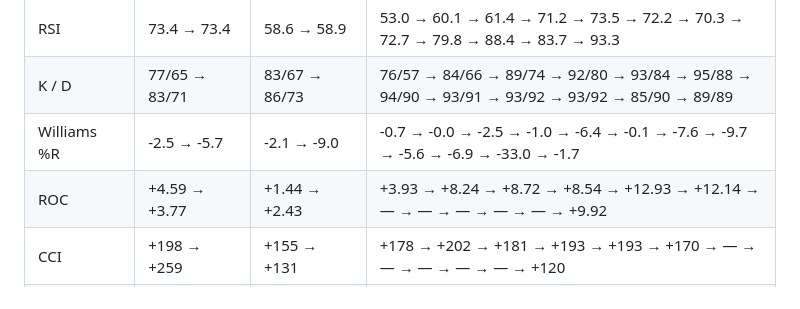
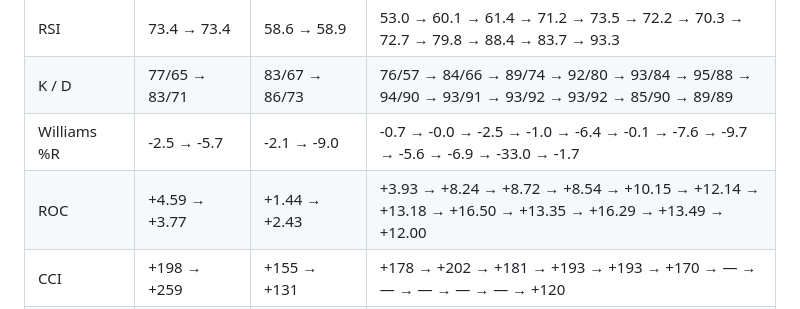
Before and after one commit to Su-Jhen/invest-pages, a Markdown page: articles/20260417-three-trades-system.md, the part around the change. Rendered like a GitHub page.

Commit message:
Update data (2026-04-24 17:13)

```diff
--- a/articles/20260417-three-trades-system.md
+++ b/articles/20260417-three-trades-system.md
@@ -116,7 +116,7 @@
 | RSI | 73.4 → 73.4 | 58.6 → 58.9 | 53.0 → 60.1 → 61.4 → 71.2 → 73.5 → 72.2 → 70.3 → 72.7 → 79.8 → 88.4 → 83.7 → 93.3 |
 | K / D | 77/65 → 83/71 | 83/67 → 86/73 | 76/57 → 84/66 → 89/74 → 92/80 → 93/84 → 95/88 → 94/90 → 93/91 → 93/92 → 93/92 → 85/90 → 89/89 |
 | Williams %R | -2.5 → -5.7 | -2.1 → -9.0 | -0.7 → -0.0 → -2.5 → -1.0 → -6.4 → -0.1 → -7.6 → -9.7 → -5.6 → -6.9 → -33.0 → -1.7 |
-| ROC | +4.59 → +3.77 | +1.44 → +2.43 | +3.93 → +8.24 → +8.72 → +8.54 → +12.93 → +12.14 → — → — → — → — → — → +9.92 |
+| ROC | +4.59 → +3.77 | +1.44 → +2.43 | +3.93 → +8.24 → +8.72 → +8.54 → +10.15 → +12.14 → +13.18 → +16.50 → +13.35 → +16.29 → +13.49 → +12.00 |
 | CCI | +198 → +259 | +155 → +131 | +178 → +202 → +181 → +193 → +193 → +170 → — → — → — → — → — → +120 |
 | MACD 柱狀 | +13 → +50 | +76 → +80 | +120 → +205 → +249 → +315 → +364 → +398 → +374 → +344 → +342 → +333 → +292 → +321 |
 | MACD 柱狀（%） | +0.05% → +0.20% | +0.26% → +0.28% | +0.34% → +0.58% → +0.70% → +0.87% → +0.99% → +1.07% → +1.02% → +0.93% → +0.91% → +0.88% → +0.78% → +0.82% |
```
